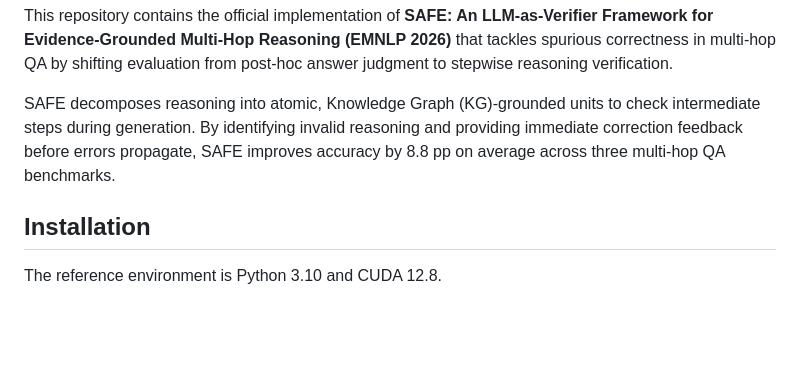
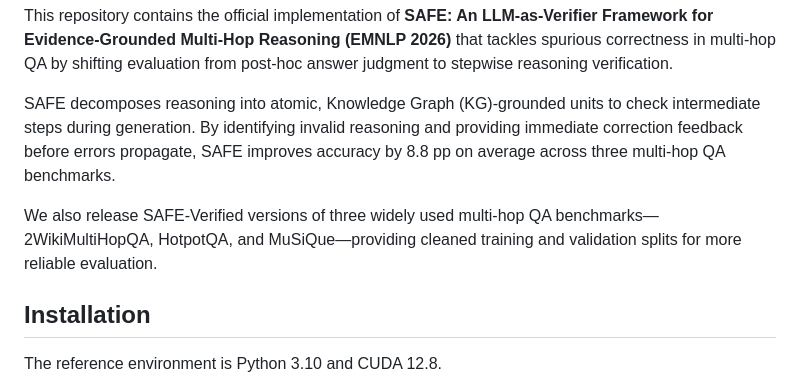
Before and after one commit to DaeyongKwon98/SAFE, a Markdown page: README.md, the part around one of its changes. GitHub-like rendering; blank space fills up the shorter version.

```diff
--- a/README.md
+++ b/README.md
@@ -3,6 +6,8 @@
 This repository contains the official implementation of **SAFE: An LLM-as-Verifier Framework for Evidence-Grounded Multi-Hop Reasoning (EMNLP 2026)** that tackles spurious correctness in multi-hop QA by shifting evaluation from post-hoc answer judgment to stepwise reasoning verification.
 
 SAFE decomposes reasoning into atomic, Knowledge Graph (KG)-grounded units to check intermediate steps during generation. By identifying invalid reasoning and providing immediate correction feedback before errors propagate, SAFE improves accuracy by 8.8 pp on average across three multi-hop QA benchmarks.
+
+We also release SAFE-Verified versions of three widely used multi-hop QA benchmarks—2WikiMultiHopQA, HotpotQA, and MuSiQue—providing cleaned training and validation splits for more reliable evaluation.
 
 ## Installation
 
```
Also changed, not shown: other parts of README.md (+3 -0 lines).
